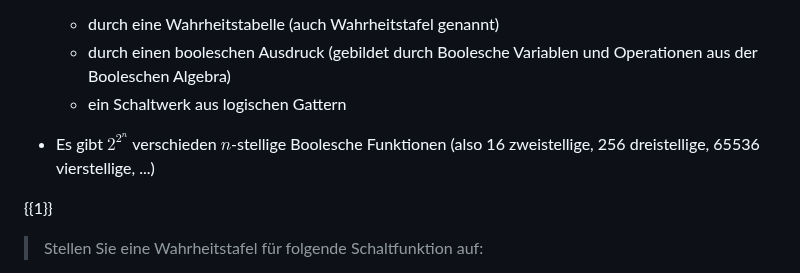
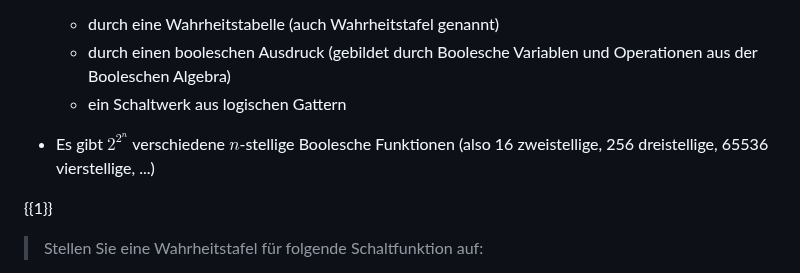
Before and after one commit to TUBAF-IfI-LiaScript/VL_EingebetteteSysteme, a Markdown page: 02_BoolscheAlgebra.md, the part around the change. Drawn GitHub-style.

Commit message:
L02 typo

```diff
--- a/02_BoolscheAlgebra.md
+++ b/02_BoolscheAlgebra.md
@@ -404,7 +404,7 @@ $$
   + durch einen booleschen Ausdruck (gebildet durch Boolesche Variablen und Operationen aus der Booleschen Algebra)
   + ein Schaltwerk aus logischen Gattern
 
-+ Es gibt $2^{2^n}$ verschieden $n$-stellige Boolesche Funktionen (also 16 zweistellige, 256 dreistellige, 65536 vierstellige, ...)
++ Es gibt $2^{2^n}$ verschiedene $n$-stellige Boolesche Funktionen (also 16 zweistellige, 256 dreistellige, 65536 vierstellige, ...)
 
 {{1}}
 > Stellen Sie eine Wahrheitstafel für folgende Schaltfunktion auf:
```
